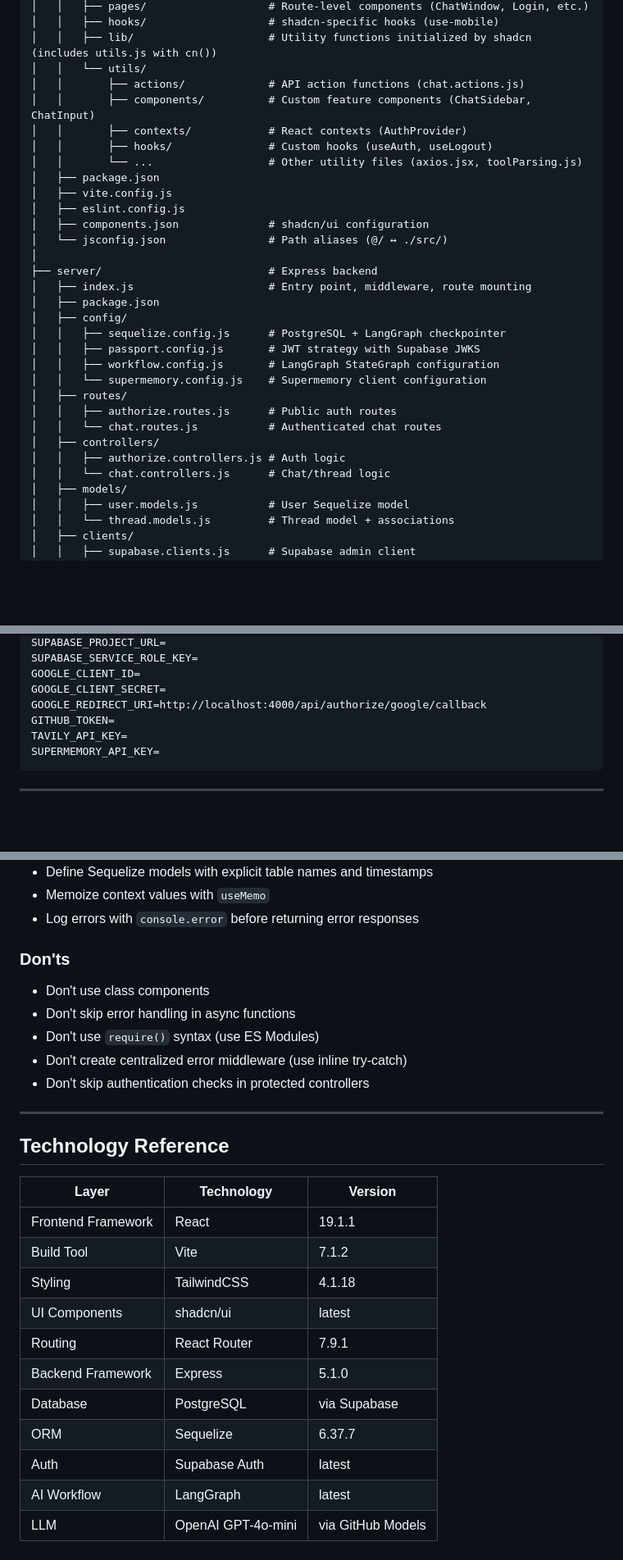
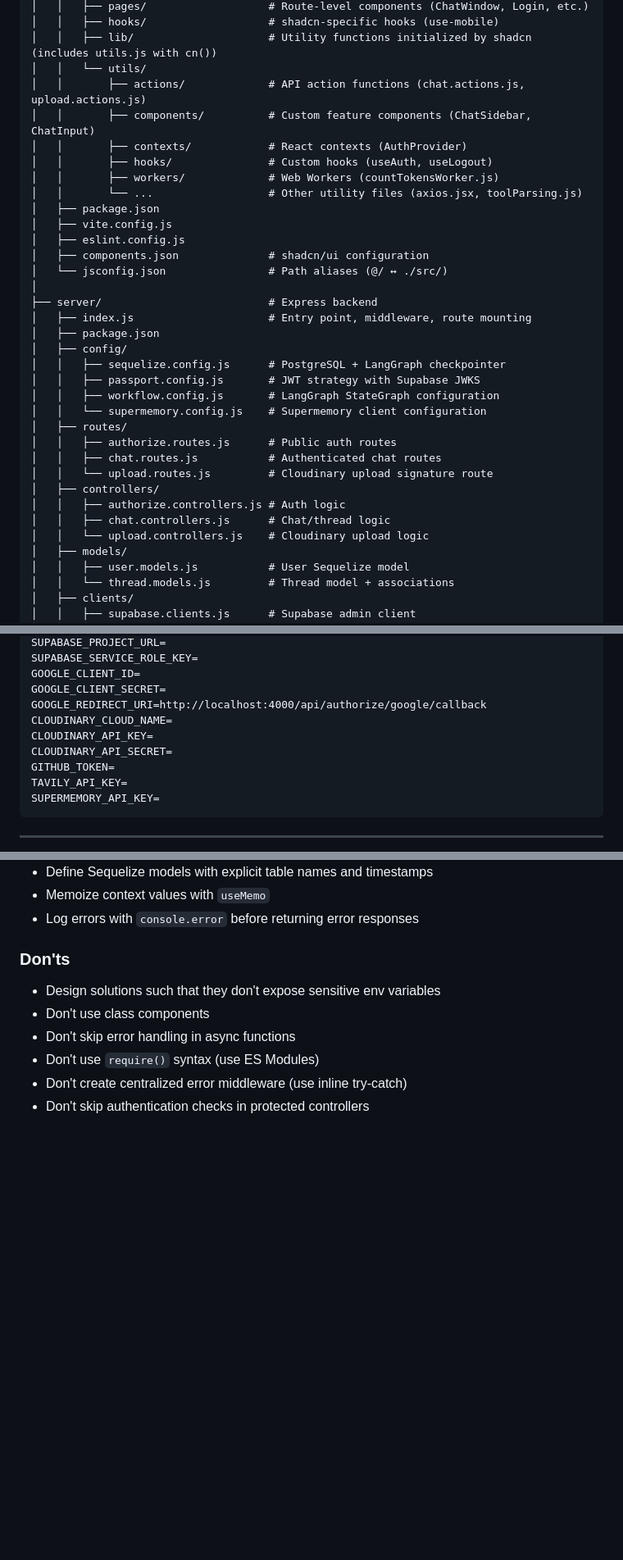
Before and after one commit to JuhilSavani/chatbot, a Markdown page: AGENTS.md, 3 parts joined by grey strips. Shown at 82% size. Rendered like a GitHub page; blank space fills up the shorter version.

```diff
--- a/AGENTS.md
+++ b/AGENTS.md
@@ -38,10 +31,11 @@ chatbot/
 │   │   ├── hooks/                   # shadcn-specific hooks (use-mobile)
 │   │   ├── lib/                     # Utility functions initialized by shadcn (includes utils.js with cn())
 │   │   └── utils/
-│   │       ├── actions/             # API action functions (chat.actions.js)
+│   │       ├── actions/             # API action functions (chat.actions.js, upload.actions.js)
 │   │       ├── components/          # Custom feature components (ChatSidebar, ChatInput)
 │   │       ├── contexts/            # React contexts (AuthProvider)
 │   │       ├── hooks/               # Custom hooks (useAuth, useLogout)
+│   │       ├── workers/             # Web Workers (countTokensWorker.js)
 │   │       └── ...                  # Other utility files (axios.jsx, toolParsing.js)
 │   ├── package.json
 │   ├── vite.config.js
@@ -59,10 +53,12 @@ chatbot/
 │   │   └── supermemory.config.js    # Supermemory client configuration
 │   ├── routes/
 │   │   ├── authorize.routes.js      # Public auth routes
-│   │   └── chat.routes.js           # Authenticated chat routes
+│   │   ├── chat.routes.js           # Authenticated chat routes
+│   │   └── upload.routes.js         # Cloudinary upload signature route
 │   ├── controllers/
 │   │   ├── authorize.controllers.js # Auth logic
-│   │   └── chat.controllers.js      # Chat/thread logic
+│   │   ├── chat.controllers.js      # Chat/thread logic
+│   │   └── upload.controllers.js    # Cloudinary upload logic
 │   ├── models/
 │   │   ├── user.models.js           # User Sequelize model
 │   │   └── thread.models.js         # Thread model + associations
@@ -140,6 +136,9 @@ SUPABASE_SERVICE_ROLE_KEY=
 GOOGLE_CLIENT_ID=
 GOOGLE_CLIENT_SECRET=
 GOOGLE_REDIRECT_URI=http://localhost:4000/api/authorize/google/callback
+CLOUDINARY_CLOUD_NAME=
+CLOUDINARY_API_KEY=
+CLOUDINARY_API_SECRET=
 GITHUB_TOKEN=
 TAVILY_API_KEY=
 SUPERMEMORY_API_KEY=
@@ -520,26 +520,9 @@ export const supabase = createClient(
 
 ### Don'ts
 
+- Design solutions such that they don't expose sensitive env variables
 - Don't use class components
 - Don't skip error handling in async functions
 - Don't use `require()` syntax (use ES Modules)
 - Don't create centralized error middleware (use inline try-catch)
 - Don't skip authentication checks in protected controllers
-
----
-
-## Technology Reference
-
-| Layer | Technology | Version |
-|-------|------------|---------|
-| Frontend Framework | React | 19.1.1 |
-| Build Tool | Vite | 7.1.2 |
-| Styling | TailwindCSS | 4.1.18 |
-| UI Components | shadcn/ui | latest |
-| Routing | React Router | 7.9.1 |
-| Backend Framework | Express | 5.1.0 |
-| Database | PostgreSQL | via Supabase |
-| ORM | Sequelize | 6.37.7 |
-| Auth | Supabase Auth | latest |
-| AI Workflow | LangGraph | latest |
-| LLM | OpenAI GPT-4o-mini | via GitHub Models |
```
Also changed, not shown: other parts of AGENTS.md (+2 -8 lines).
